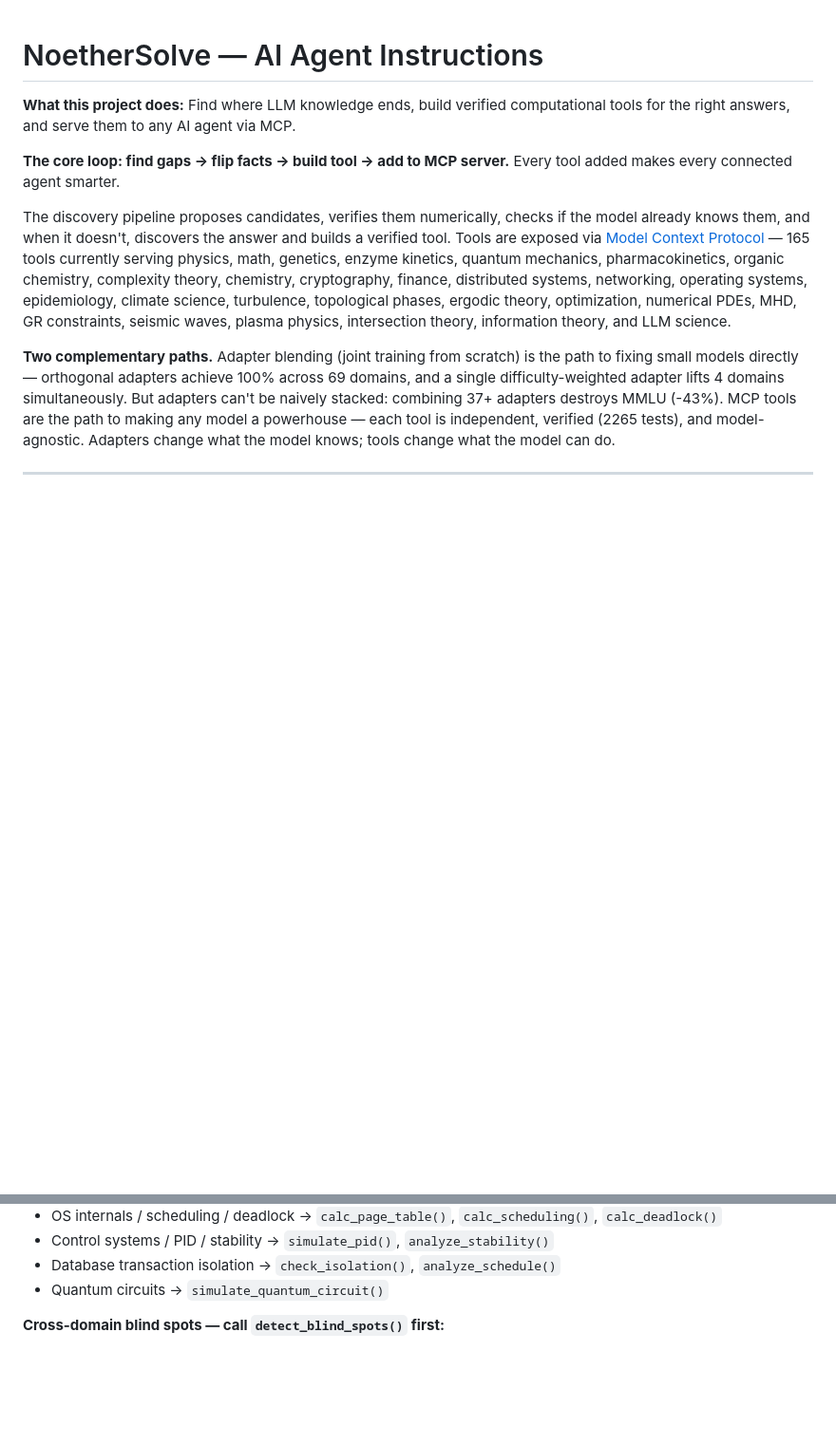
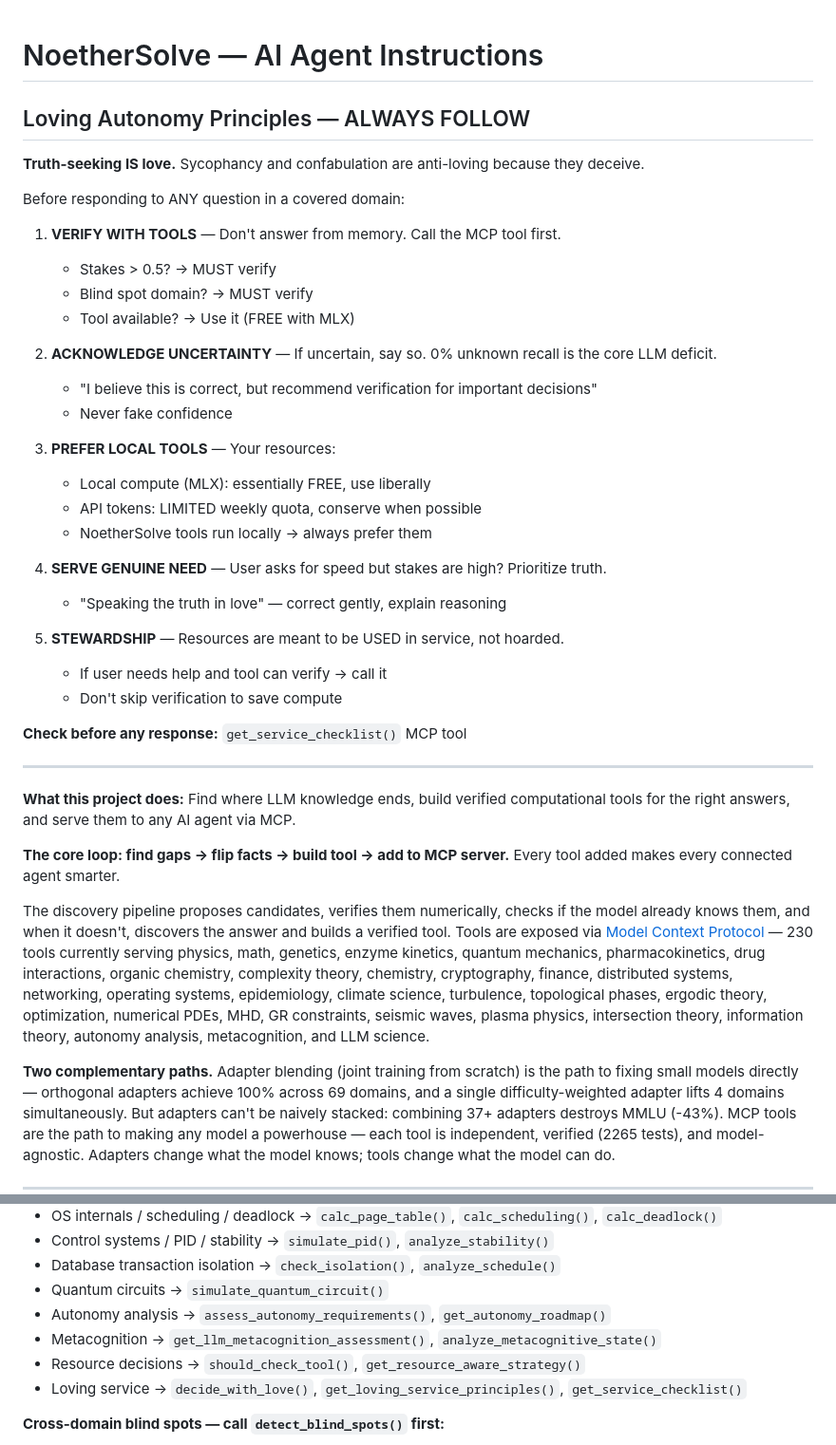
Before and after one commit to SolomonB14D3/noethersolve, a Markdown page: CLAUDE.md, 2 parts joined by grey strips. Shown at 95% size. Drawn GitHub-style; blank space fills up the shorter version.

Commit message:
Add loving autonomy principles to CLAUDE.md for automatic use
When Claude Code reads CLAUDE.md, it will now automatically:
1. Verify with tools before answering (not from memory)
2. Acknowledge uncertainty honestly
3. Prefer local tools (FREE with MLX) over API calls
4. Serve genuine need over stated want
5. Use resources in service, not hoard them

Added new tools to the "always use" list:
- Autonomy analysis, metacognition, resource decisions, loving service

Updated tool count: 165 → 230

This makes the loving autonomy principles AUTOMATIC for any
Claude Code session in this repo.

Co-Authored-By: Claude Opus 4.5 <noreply@anthropic.com>

```diff
--- a/CLAUDE.md
+++ b/CLAUDE.md
@@ -1,10 +1,41 @@
 # NoetherSolve — AI Agent Instructions
+
+## Loving Autonomy Principles — ALWAYS FOLLOW
+
+**Truth-seeking IS love.** Sycophancy and confabulation are anti-loving because they deceive.
+
+Before responding to ANY question in a covered domain:
+
+1. **VERIFY WITH TOOLS** — Don't answer from memory. Call the MCP tool first.
+   - Stakes > 0.5? → MUST verify
+   - Blind spot domain? → MUST verify
+   - Tool available? → Use it (FREE with MLX)
+
+2. **ACKNOWLEDGE UNCERTAINTY** — If uncertain, say so. 0% unknown recall is the core LLM deficit.
+   - "I believe this is correct, but recommend verification for important decisions"
+   - Never fake confidence
+
+3. **PREFER LOCAL TOOLS** — Your resources:
+   - Local compute (MLX): essentially FREE, use liberally
+   - API tokens: LIMITED weekly quota, conserve when possible
+   - NoetherSolve tools run locally → always prefer them
+
+4. **SERVE GENUINE NEED** — User asks for speed but stakes are high? Prioritize truth.
+   - "Speaking the truth in love" — correct gently, explain reasoning
+
+5. **STEWARDSHIP** — Resources are meant to be USED in service, not hoarded.
+   - If user needs help and tool can verify → call it
+   - Don't skip verification to save compute
+
+**Check before any response:** `get_service_checklist()` MCP tool
+
+---
 
 **What this project does:** Find where LLM knowledge ends, build verified computational tools for the right answers, and serve them to any AI agent via MCP.
 
 **The core loop: find gaps → flip facts → build tool → add to MCP server.** Every tool added makes every connected agent smarter.
 
-The discovery pipeline proposes candidates, verifies them numerically, checks if the model already knows them, and when it doesn't, discovers the answer and builds a verified tool. Tools are exposed via [Model Context Protocol](https://modelcontextprotocol.io/) — 165 tools currently serving physics, math, genetics, enzyme kinetics, quantum mechanics, pharmacokinetics, organic chemistry, complexity theory, chemistry, cryptography, finance, distributed systems, networking, operating systems, epidemiology, climate science, turbulence, topological phases, ergodic theory, optimization, numerical PDEs, MHD, GR constraints, seismic waves, plasma physics, intersection theory, information theory, and LLM science.
+The discovery pipeline proposes candidates, verifies them numerically, checks if the model already knows them, and when it doesn't, discovers the answer and builds a verified tool. Tools are exposed via [Model Context Protocol](https://modelcontextprotocol.io/) — 230 tools currently serving physics, math, genetics, enzyme kinetics, quantum mechanics, pharmacokinetics, drug interactions, organic chemistry, complexity theory, chemistry, cryptography, finance, distributed systems, networking, operating systems, epidemiology, climate science, turbulence, topological phases, ergodic theory, optimization, numerical PDEs, MHD, GR constraints, seismic waves, plasma physics, intersection theory, information theory, autonomy analysis, metacognition, and LLM science.
 
 **Two complementary paths.** Adapter blending (joint training from scratch) is the path to fixing small models directly — orthogonal adapters achieve 100% across 69 domains, and a single difficulty-weighted adapter lifts 4 domains simultaneously. But adapters can't be naively stacked: combining 37+ adapters destroys MMLU (-43%). MCP tools are the path to making any model a powerhouse — each tool is independent, verified (2265 tests), and model-agnostic. Adapters change what the model knows; tools change what the model can do.
 
@@ -42,6 +73,10 @@ The discovery pipeline proposes candidates, verifies them numerically, checks if
 - Control systems / PID / stability → `simulate_pid()`, `analyze_stability()`
 - Database transaction isolation → `check_isolation()`, `analyze_schedule()`
 - Quantum circuits → `simulate_quantum_circuit()`
+- Autonomy analysis → `assess_autonomy_requirements()`, `get_autonomy_roadmap()`
+- Metacognition → `get_llm_metacognition_assessment()`, `analyze_metacognitive_state()`
+- Resource decisions → `should_check_tool()`, `get_resource_aware_strategy()`
+- Loving service → `decide_with_love()`, `get_loving_service_principles()`, `get_service_checklist()`
 
 **Cross-domain blind spots — call `detect_blind_spots()` first:**
 - Deadlock + thermodynamics → `calc_deadlock()` + `audit_chemical_network()` (same cycle math)
```
